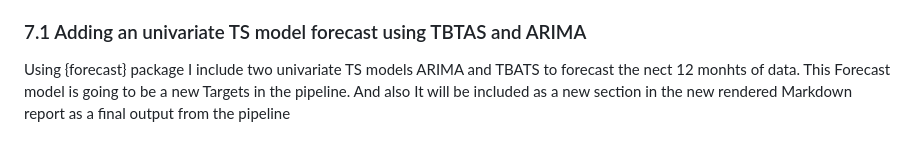
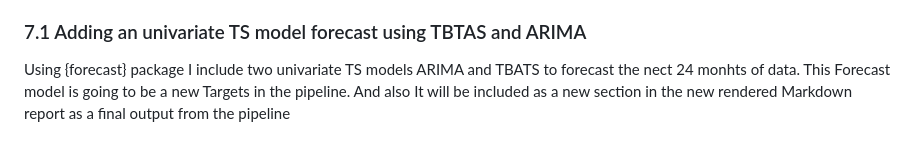
Before and after one commit to Pablo-source/targets-test, a Markdown page: README.md, the part around the change. GitHub-like rendering.

```diff
--- a/README.md
+++ b/README.md
@@ -90,5 +90,5 @@ When rendering **report.Rmd** we obtain a document populated with tables and con
 
 ### 7.1 Adding an univariate TS model forecast using TBTAS and ARIMA
 
-Using {forecast} package I include two univariate TS models ARIMA and TBATS to forecast the nect 12 monhts of data. This Forecast model is going to be a new Targets in the pipeline.
+Using {forecast} package I include two univariate TS models ARIMA and TBATS to forecast the nect 24 monhts of data. This Forecast model is going to be a new Targets in the pipeline.
 And also It will be included as a new section in the new rendered Markdown report as a final output from the pipeline
```
